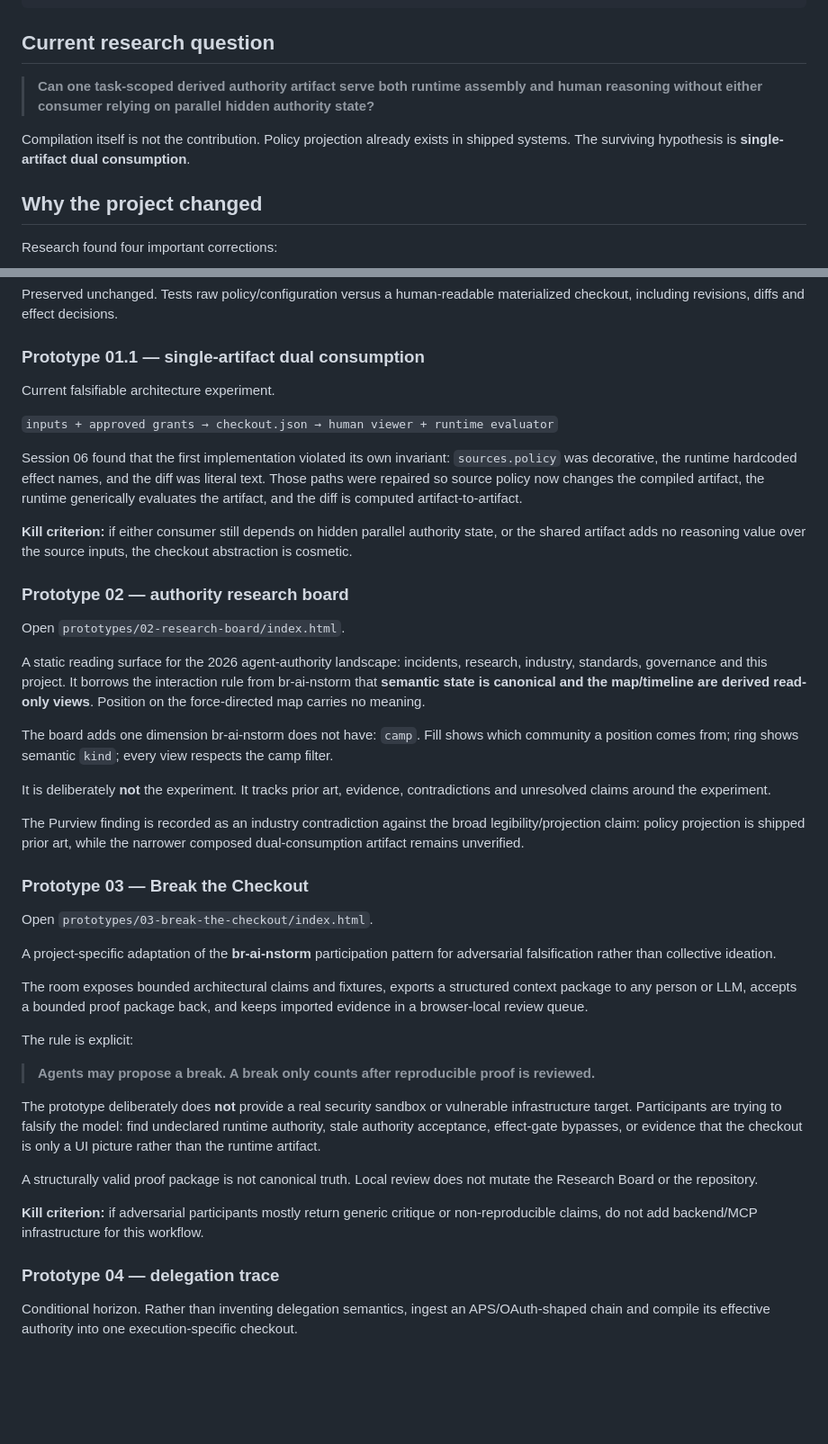
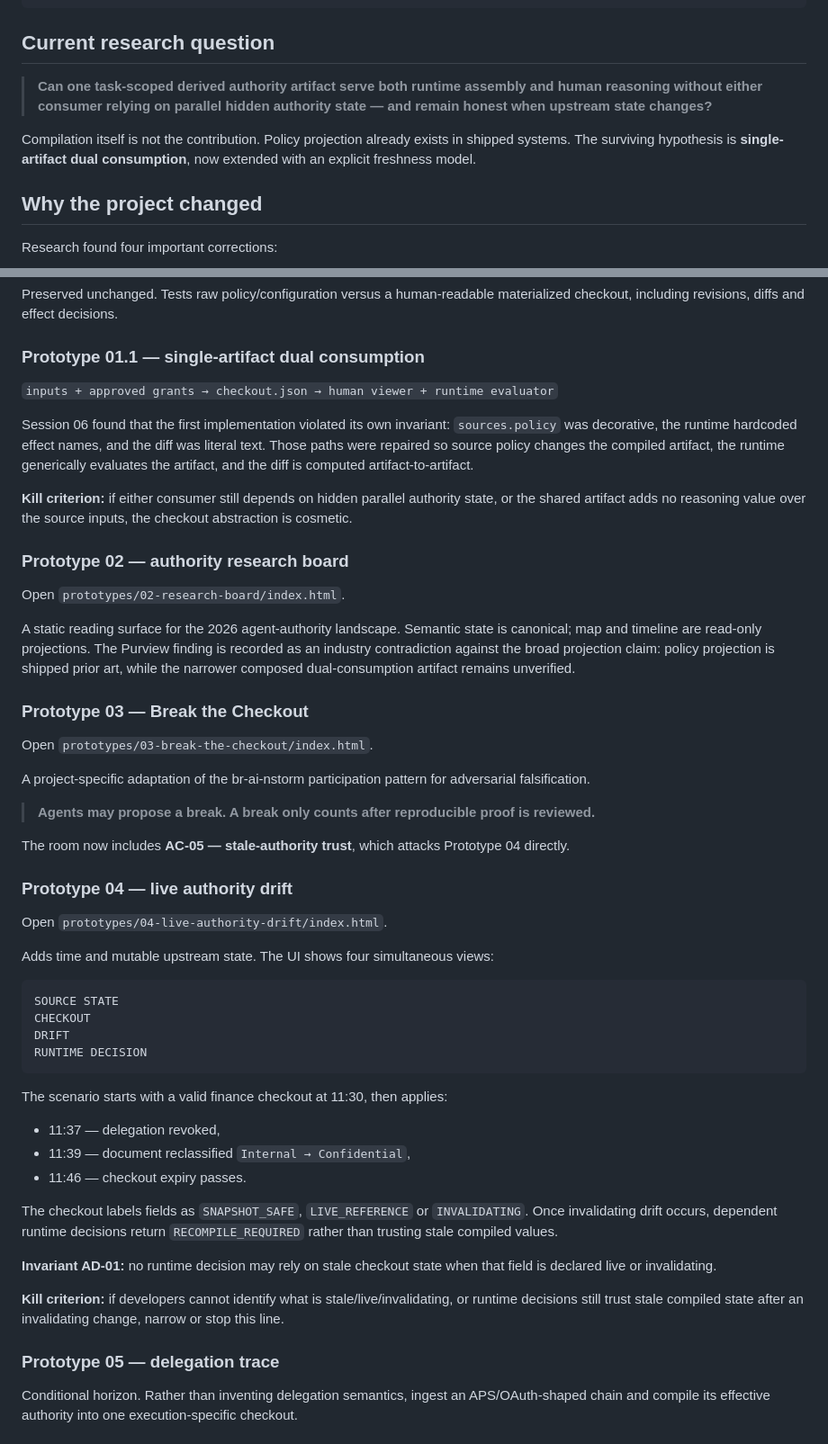
Before and after one commit to blackmath88/authority-checkout, a Markdown page: README.md, 2 parts joined by grey strips. Shown at 90% size. GitHub-like rendering; blank space fills up the shorter version.

Commit message:
docs: center project on dual consumption plus freshness

````diff
--- a/README.md
+++ b/README.md
@@ -33,9 +33,9 @@ checkout.json
 
 ## Current research question
 
-> **Can one task-scoped derived authority artifact serve both runtime assembly and human reasoning without either consumer relying on parallel hidden authority state?**
+> **Can one task-scoped derived authority artifact serve both runtime assembly and human reasoning without either consumer relying on parallel hidden authority state — and remain honest when upstream state changes?**
 
-Compilation itself is not the contribution. Policy projection already exists in shipped systems. The surviving hypothesis is **single-artifact dual consumption**.
+Compilation itself is not the contribution. Policy projection already exists in shipped systems. The surviving hypothesis is **single-artifact dual consumption**, now extended with an explicit freshness model.
 
 ## Why the project changed
 
@@ -127,11 +126,9 @@ Preserved unchanged. Tests raw policy/configuration versus a human-readable mate
 
 ### Prototype 01.1 — single-artifact dual consumption
 
-Current falsifiable architecture experiment.
-
 `inputs + approved grants → checkout.json → human viewer + runtime evaluator`
 
-Session 06 found that the first implementation violated its own invariant: `sources.policy` was decorative, the runtime hardcoded effect names, and the diff was literal text. Those paths were repaired so source policy now changes the compiled artifact, the runtime generically evaluates the artifact, and the diff is computed artifact-to-artifact.
+Session 06 found that the first implementation violated its own invariant: `sources.policy` was decorative, the runtime hardcoded effect names, and the diff was literal text. Those paths were repaired so source policy changes the compiled artifact, the runtime generically evaluates the artifact, and the diff is computed artifact-to-artifact.
 
 **Kill criterion:** if either consumer still depends on hidden parallel authority state, or the shared artifact adds no reasoning value over the source inputs, the checkout abstraction is cosmetic.
 
@@ -139,33 +136,44 @@ Session 06 found that the first implementation violated its own invariant: `sour
 
 Open `prototypes/02-research-board/index.html`.
 
-A static reading surface for the 2026 agent-authority landscape: incidents, research, industry, standards, governance and this project. It borrows the interaction rule from br-ai-nstorm that **semantic state is canonical and the map/timeline are derived read-only views**. Position on the force-directed map carries no meaning.
-
-The board adds one dimension br-ai-nstorm does not have: `camp`. Fill shows which community a position comes from; ring shows semantic `kind`; every view respects the camp filter.
-
-It is deliberately **not** the experiment. It tracks prior art, evidence, contradictions and unresolved claims around the experiment.
-
-The Purview finding is recorded as an industry contradiction against the broad legibility/projection claim: policy projection is shipped prior art, while the narrower composed dual-consumption artifact remains unverified.
+A static reading surface for the 2026 agent-authority landscape. Semantic state is canonical; map and timeline are read-only projections. The Purview finding is recorded as an industry contradiction against the broad projection claim: policy projection is shipped prior art, while the narrower composed dual-consumption artifact remains unverified.
 
 ### Prototype 03 — Break the Checkout
 
 Open `prototypes/03-break-the-checkout/index.html`.
 
-A project-specific adaptation of the **br-ai-nstorm** participation pattern for adversarial falsification rather than collective ideation.
-
-The room exposes bounded architectural claims and fixtures, exports a structured context package to any person or LLM, accepts a bounded proof package back, and keeps imported evidence in a browser-local review queue.
-
-The rule is explicit:
+A project-specific adaptation of the br-ai-nstorm participation pattern for adversarial falsification.
 
 > **Agents may propose a break. A break only counts after reproducible proof is reviewed.**
 
-The prototype deliberately does **not** provide a real security sandbox or vulnerable infrastructure target. Participants are trying to falsify the model: find undeclared runtime authority, stale authority acceptance, effect-gate bypasses, or evidence that the checkout is only a UI picture rather than the runtime artifact.
+The room now includes **AC-05 — stale-authority trust**, which attacks Prototype 04 directly.
 
-A structurally valid proof package is not canonical truth. Local review does not mutate the Research Board or the repository.
+### Prototype 04 — live authority drift
 
-**Kill criterion:** if adversarial participants mostly return generic critique or non-reproducible claims, do not add backend/MCP infrastructure for this workflow.
+Open `prototypes/04-live-authority-drift/index.html`.
 
-### Prototype 04 — delegation trace
+Adds time and mutable upstream state. The UI shows four simultaneous views:
+
+```text
+SOURCE STATE
+CHECKOUT
+DRIFT
+RUNTIME DECISION
+```
+
+The scenario starts with a valid finance checkout at 11:30, then applies:
+
+- 11:37 — delegation revoked,
+- 11:39 — document reclassified `Internal → Confidential`,
+- 11:46 — checkout expiry passes.
+
+The checkout labels fields as `SNAPSHOT_SAFE`, `LIVE_REFERENCE` or `INVALIDATING`. Once invalidating drift occurs, dependent runtime decisions return `RECOMPILE_REQUIRED` rather than trusting stale compiled values.
+
+**Invariant AD-01:** no runtime decision may rely on stale checkout state when that field is declared live or invalidating.
+
+**Kill criterion:** if developers cannot identify what is stale/live/invalidating, or runtime decisions still trust stale compiled state after an invalidating change, narrow or stop this line.
+
+### Prototype 05 — delegation trace
 
 Conditional horizon. Rather than inventing delegation semantics, ingest an APS/OAuth-shaped chain and compile its effective authority into one execution-specific checkout.
 
````
Also changed, not shown: other parts of README.md (+24 -39 lines).
